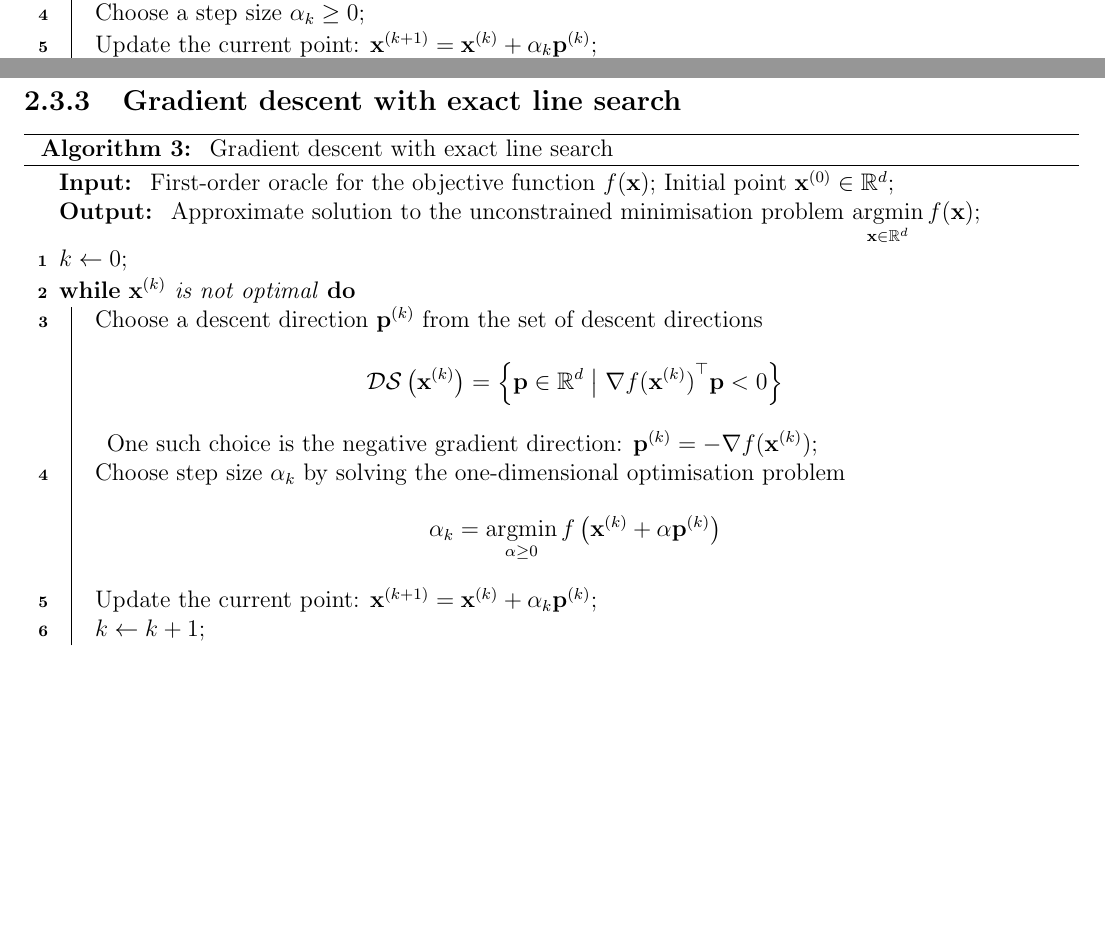
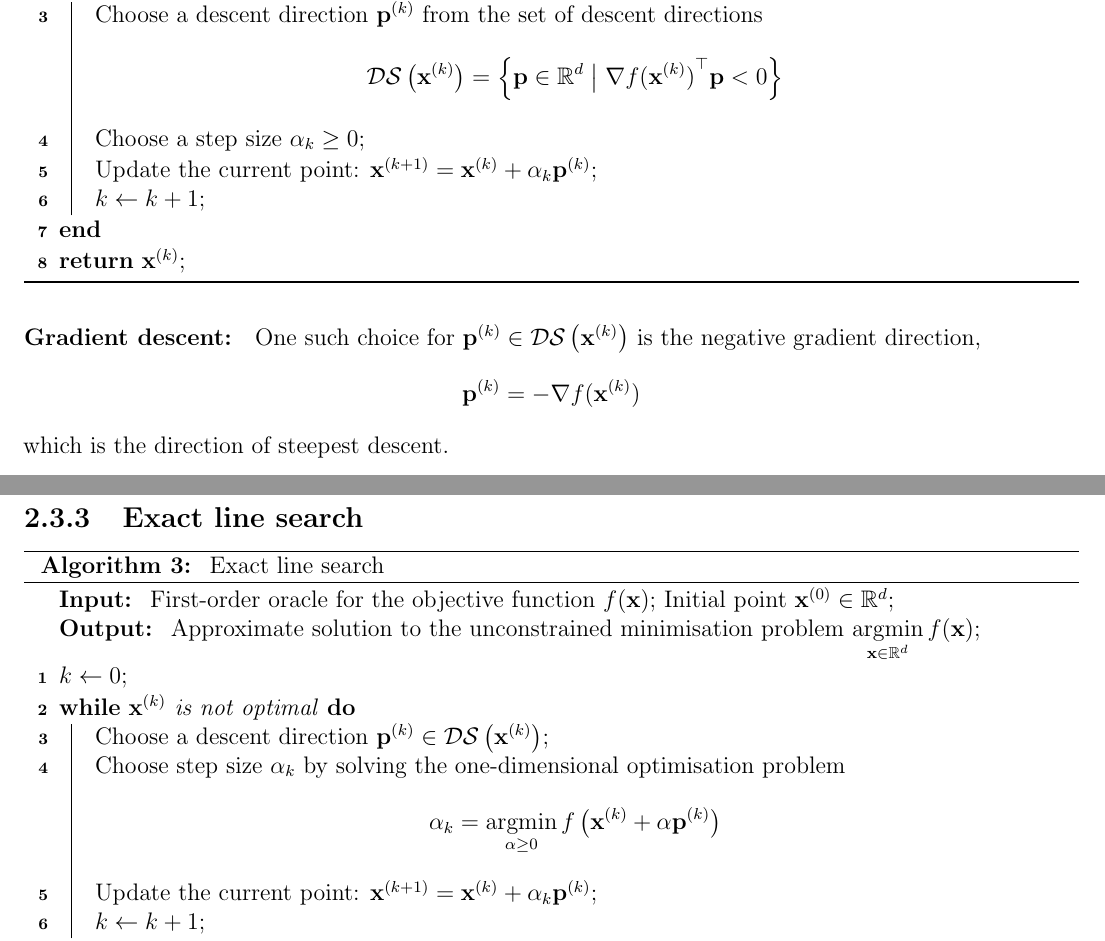
Before and after one commit to AshrithSagar/E0230-CMO-2025, a LaTeX book (TeX/main.tex, which reads TeX/sections/unconstrained.tex): two parts of pages 10 and 11 of 15, joined at a grey line, cut at the place of the change, the shorter picture padded with empty space. Compiled offline with pdfLaTeX.

Commit message:
🐛 TeX

```diff
--- a/TeX/sections/unconstrained.tex
+++ b/TeX/sections/unconstrained.tex
@@ -116,7 +116,10 @@ Given \( \mathbf{x} \in \mathbb{R}^d \), returns a tuple \( \big( f(\mathbf{x}),
     \( k \leftarrow 0 \)\;
 
     \While{\( \mathbf{x}^{(k)} \) is not optimal}{
-        Choose a descent direction \( \mathbf{p}^{(k)} \in \mathbb{R}^d \)\;
+        Choose a descent direction \( \mathbf{p}^{(k)} \) from the set of descent directions
+        \begin{equation*}
+            \mathcal{DS} \left( \mathbf{x}^{(k)} \right) = \left\{ \mathbf{p} \in \mathbb{R}^d \;\big|\; {\nabla f(\mathbf{x}^{(k)})}^{\top} \mathbf{p} < 0 \right\}
+        \end{equation*}
 
         Choose a step size \( \alpha_k \geq 0 \)\;
 
@@ -127,11 +130,19 @@ Given \( \mathbf{x} \in \mathbb{R}^d \), returns a tuple \( \big( f(\mathbf{x}),
     \Return \( \mathbf{x}^{(k)} \)\;
 \end{algorithm}
 
-\subsection{Gradient descent with exact line search}
+\paragraph{Gradient descent:}
+One such choice for \( \mathbf{p}^{(k)} \in \mathcal{DS} \left( \mathbf{x}^{(k)} \right) \) is the negative gradient direction,
+\begin{equation*}
+    \mathbf{p}^{(k)} = -\nabla f(\mathbf{x}^{(k)})
+\end{equation*}
+which is the direction of steepest descent.
+
+\newpage
+\subsection{Exact line search}
 
 \begin{algorithm}[H]
     \caption{
-        Gradient descent with exact line search
+        Exact line search
     }
     \SetAlgoLined
     \KwIn{
@@ -145,11 +156,7 @@ Given \( \mathbf{x} \in \mathbb{R}^d \), returns a tuple \( \big( f(\mathbf{x}),
     \( k \leftarrow 0 \)\;
 
     \While{\( \mathbf{x}^{(k)} \) is not optimal}{
-        Choose a descent direction \( \mathbf{p}^{(k)} \) from the set of descent directions
-        \begin{equation*}
-            \mathcal{DS} \left( \mathbf{x}^{(k)} \right) = \left\{ \mathbf{p} \in \mathbb{R}^d \;\big|\; {\nabla f(\mathbf{x}^{(k)})}^{\top} \mathbf{p} < 0 \right\}
-        \end{equation*}
-        One such choice is the negative gradient direction: \( \mathbf{p}^{(k)} = -\nabla f(\mathbf{x}^{(k)}) \)\;
+        Choose a descent direction \( \mathbf{p}^{(k)} \in \mathcal{DS} \left( \mathbf{x}^{(k)} \right) \)\;
 
         Choose step size \( \alpha_k \) by solving the one-dimensional optimisation problem
         \begin{equation*}
```
